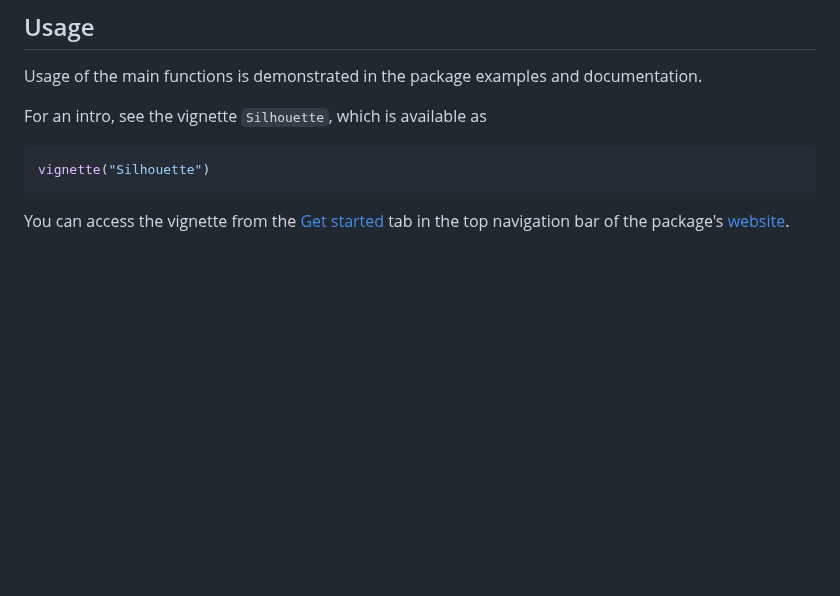
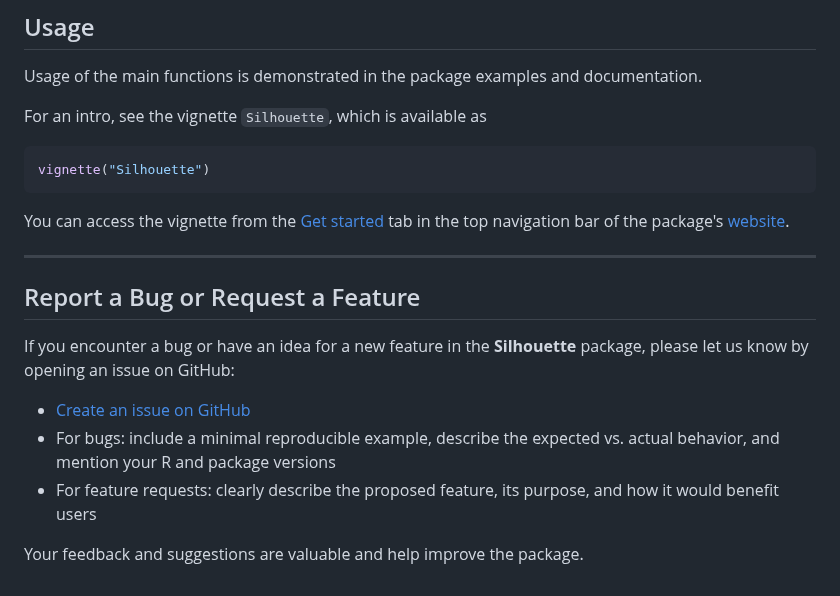
Before and after one commit to kskbhat/Silhouette, a Markdown page: README.md, the part around the change. Rendered like a GitHub page; blank space fills up the shorter version.

````diff
--- a/README.md
+++ b/README.md
@@ -64,3 +64,15 @@ vignette("Silhouette")
 ```
 
 You can access the vignette from the [Get started](https://kskbhat.github.io/Silhouette/articles/Silhouette.html) tab in the top navigation bar of the package's [website](https://kskbhat.github.io/Silhouette/).
+
+------------------------------------------------------------------------
+
+## Report a Bug or Request a Feature
+
+If you encounter a bug or have an idea for a new feature in the **Silhouette** package, please let us know by opening an issue on GitHub:
+
+- [Create an issue on GitHub](https://github.com/kskbhat/Silhouette/issues)
+- For bugs: include a minimal reproducible example, describe the expected vs. actual behavior, and mention your R and package versions
+- For feature requests: clearly describe the proposed feature, its purpose, and how it would benefit users
+
+Your feedback and suggestions are valuable and help improve the package.
````
